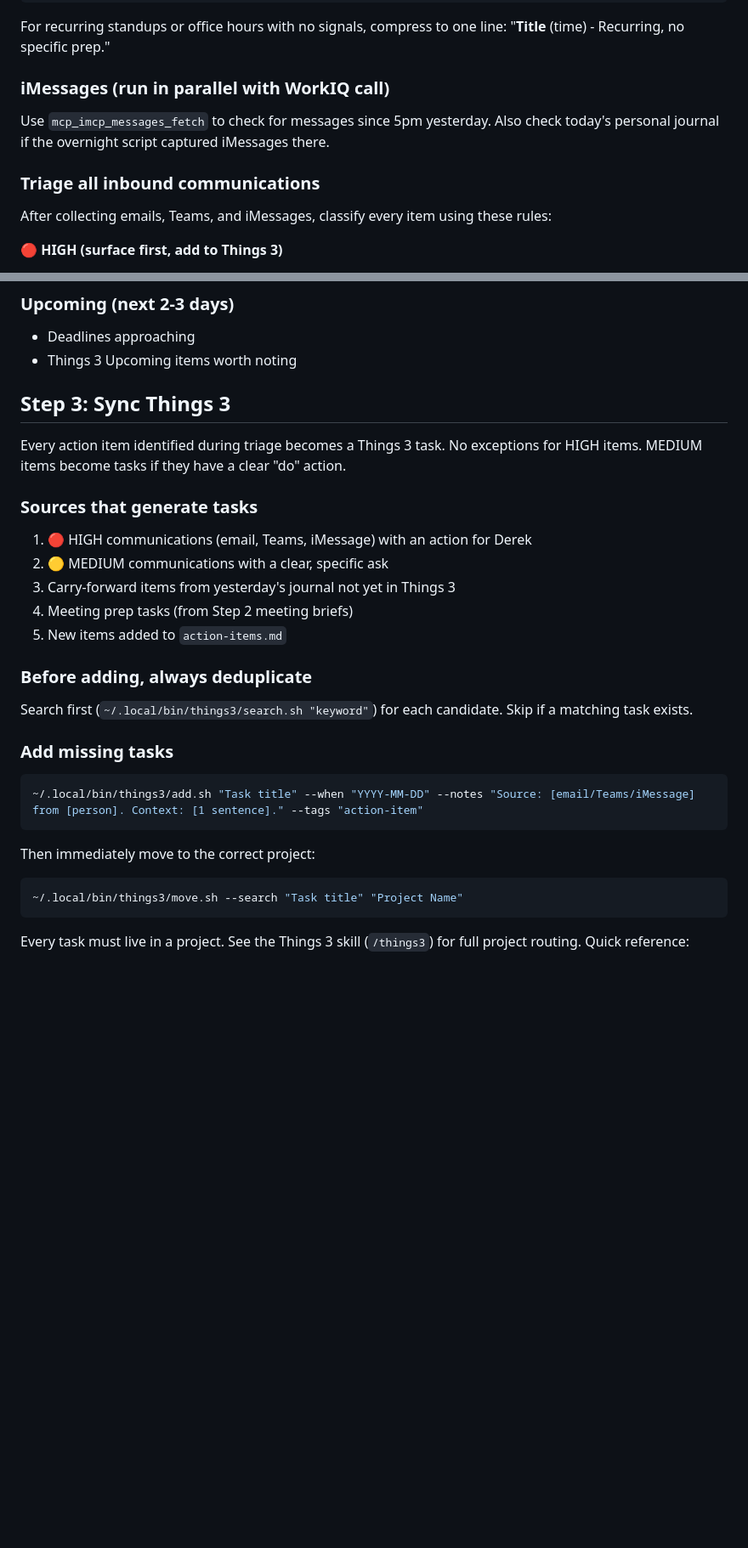
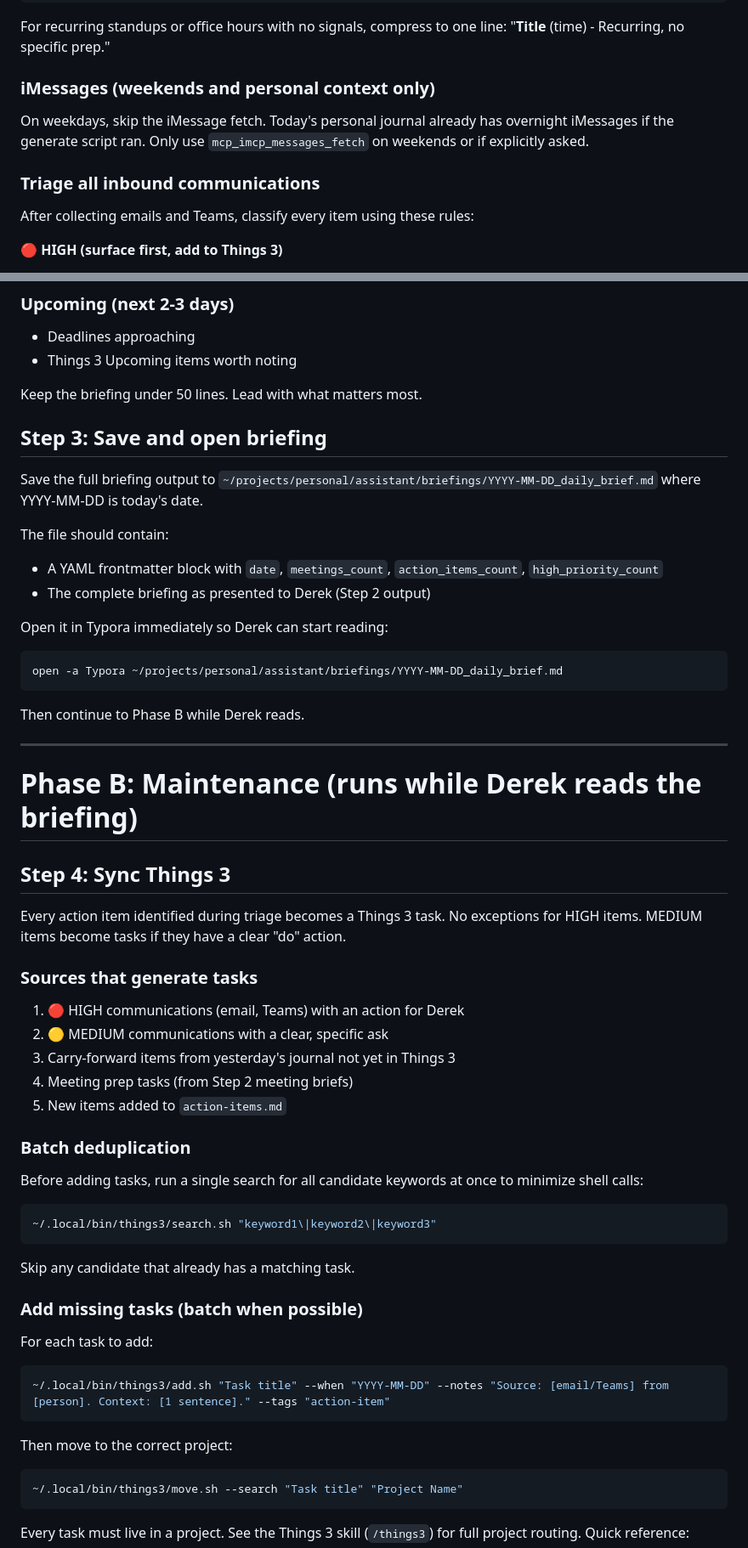
Before and after one commit to dpeterson01/assistant, a Markdown page: prompts/morning-briefing.prompt.md, 2 parts joined by grey strips. Shown at 85% size. GitHub-like rendering; blank space fills up the shorter version.

````diff
--- a/prompts/morning-briefing.prompt.md
+++ b/prompts/morning-briefing.prompt.md
@@ -94,11 +104,11 @@ Assemble each meeting briefing with this structure:
 
 For recurring standups or office hours with no signals, compress to one line: "**Title** (time) - Recurring, no specific prep."
 
-### iMessages (run in parallel with WorkIQ call)
-Use `mcp_imcp_messages_fetch` to check for messages since 5pm yesterday. Also check today's personal journal if the overnight script captured iMessages there.
+### iMessages (weekends and personal context only)
+On weekdays, skip the iMessage fetch. Today's personal journal already has overnight iMessages if the generate script ran. Only use `mcp_imcp_messages_fetch` on weekends or if explicitly asked.
 
 ### Triage all inbound communications
-After collecting emails, Teams, and iMessages, classify every item using these rules:
+After collecting emails and Teams, classify every item using these rules:
 
 **🔴 HIGH (surface first, add to Things 3)**
 - From Heather, Curtis, or direct reports with a direct ask or decision needed
@@ -169,25 +174,51 @@ For low-signal recurring meetings (standups, office hours), compress to one line
 - Deadlines approaching
 - Things 3 Upcoming items worth noting
 
-## Step 3: Sync Things 3
+Keep the briefing under 50 lines. Lead with what matters most.
+
+## Step 3: Save and open briefing
+
+Save the full briefing output to `~/projects/personal/assistant/briefings/YYYY-MM-DD_daily_brief.md` where YYYY-MM-DD is today's date.
+
+The file should contain:
+- A YAML frontmatter block with `date`, `meetings_count`, `action_items_count`, `high_priority_count`
+- The complete briefing as presented to Derek (Step 2 output)
+
+Open it in Typora immediately so Derek can start reading:
+```sh
+open -a Typora ~/projects/personal/assistant/briefings/YYYY-MM-DD_daily_brief.md
+```
+
+Then continue to Phase B while Derek reads.
+
+---
+
+# Phase B: Maintenance (runs while Derek reads the briefing)
+
+## Step 4: Sync Things 3
 
 Every action item identified during triage becomes a Things 3 task. No exceptions for HIGH items. MEDIUM items become tasks if they have a clear "do" action.
 
 ### Sources that generate tasks
-1. 🔴 HIGH communications (email, Teams, iMessage) with an action for Derek
+1. 🔴 HIGH communications (email, Teams) with an action for Derek
 2. 🟡 MEDIUM communications with a clear, specific ask
 3. Carry-forward items from yesterday's journal not yet in Things 3
 4. Meeting prep tasks (from Step 2 meeting briefs)
 5. New items added to `action-items.md`
 
-### Before adding, always deduplicate
-Search first (`~/.local/bin/things3/search.sh "keyword"`) for each candidate. Skip if a matching task exists.
+### Batch deduplication
+Before adding tasks, run a single search for all candidate keywords at once to minimize shell calls:
+```sh
+~/.local/bin/things3/search.sh "keyword1\|keyword2\|keyword3"
+```
+Skip any candidate that already has a matching task.
 
-### Add missing tasks
+### Add missing tasks (batch when possible)
+For each task to add:
 ```sh
-~/.local/bin/things3/add.sh "Task title" --when "YYYY-MM-DD" --notes "Source: [email/Teams/iMessage] from [person]. Context: [1 sentence]." --tags "action-item"
+~/.local/bin/things3/add.sh "Task title" --when "YYYY-MM-DD" --notes "Source: [email/Teams] from [person]. Context: [1 sentence]." --tags "action-item"
 ```
-Then immediately move to the correct project:
+Then move to the correct project:
 ```sh
 ~/.local/bin/things3/move.sh --search "Task title" "Project Name"
 ```
````
Also changed, not shown: other parts of prompts/morning-briefing.prompt.md (+24 -35 lines).
